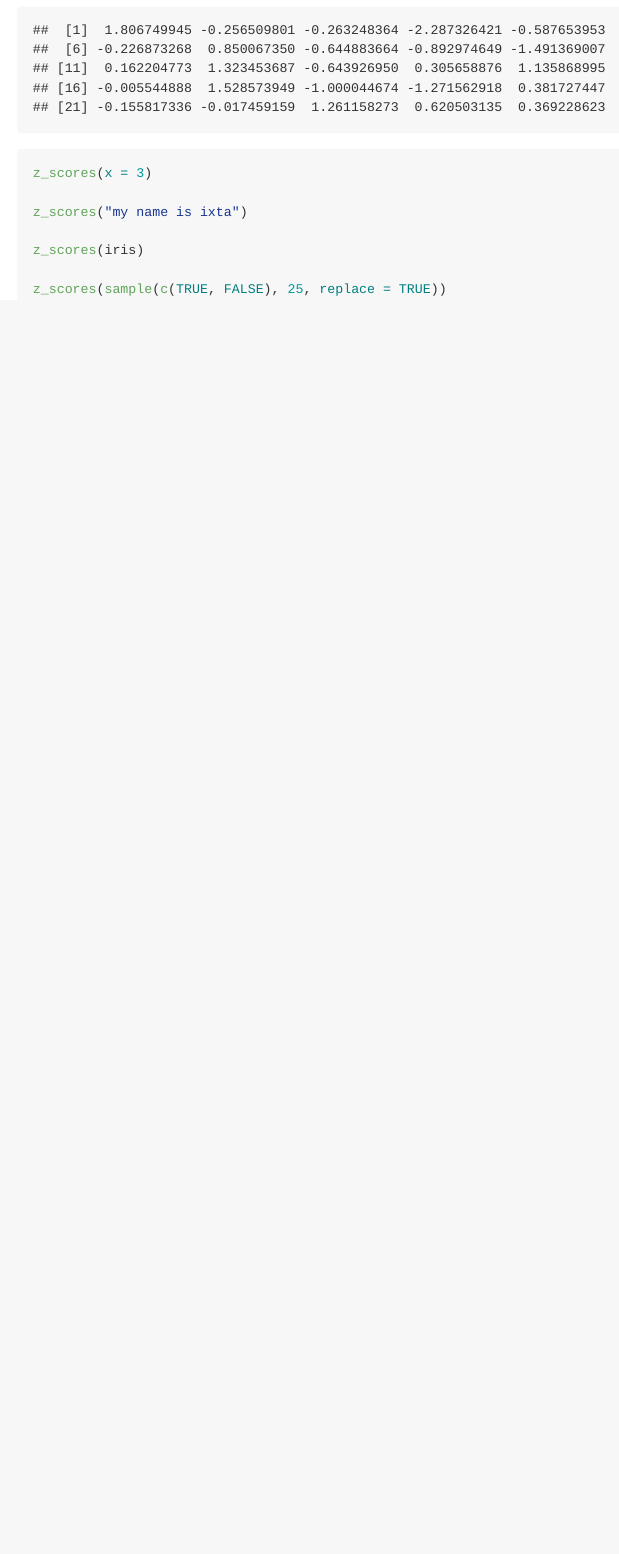
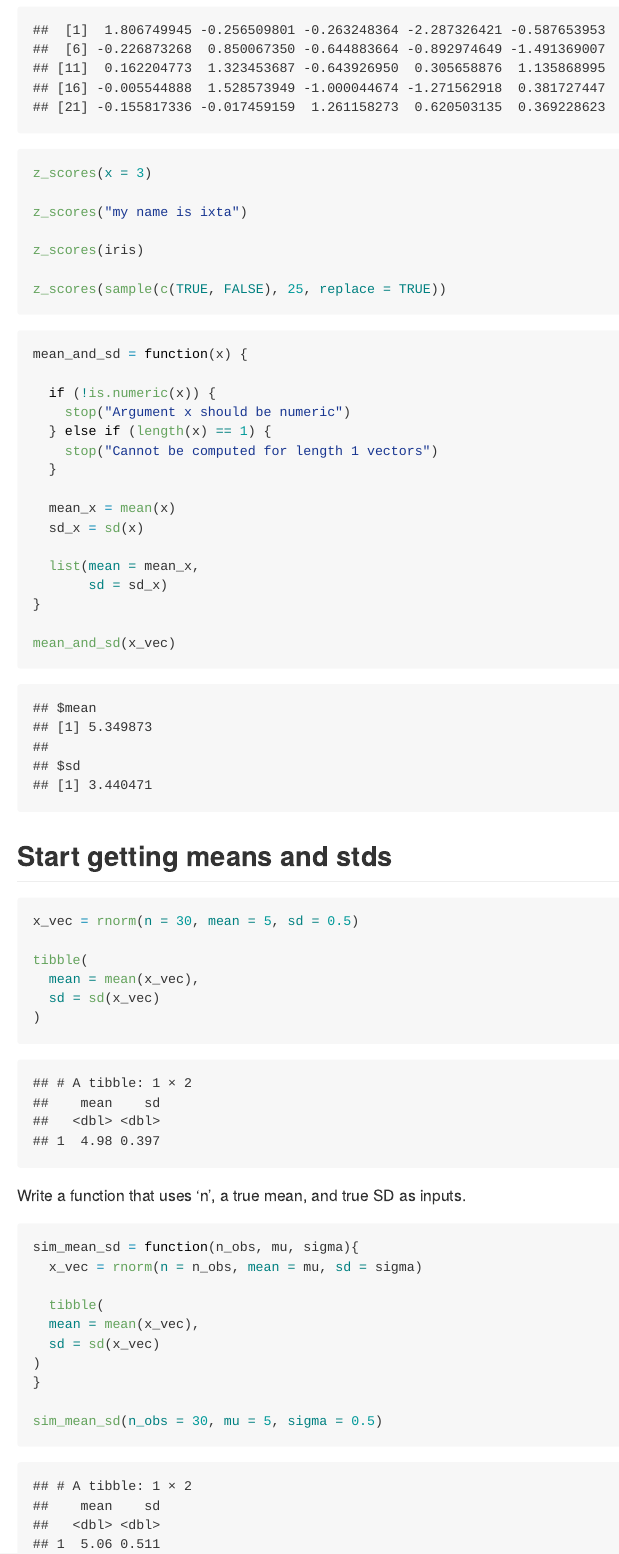
Before and after one commit to iobregon23/writing_functions, an R Markdown document (Oct26.Rmd): the page in a window 1100 px wide, from 1290 px down. Rendered offline with R 4.5, knitr and Pandoc, with nearby package versions; code that draws random numbers runs with fixed seeds of ours.

Commit message:
mult outputs and sim_mean_sd

````diff
--- a/Oct26.Rmd
+++ b/Oct26.Rmd
@@ -44,3 +44,48 @@ z_scores(iris)
 z_scores(sample(c(TRUE, FALSE), 25, replace = TRUE))
 
 ```
+
+```{r}
+mean_and_sd = function(x) {
+
+  if (!is.numeric(x)) {
+    stop("Argument x should be numeric")
+  } else if (length(x) == 1) {
+    stop("Cannot be computed for length 1 vectors")
+  }
+
+  mean_x = mean(x)
+  sd_x = sd(x)
+
+  list(mean = mean_x,
+       sd = sd_x)
+}
+
+mean_and_sd(x_vec)
+```
+
+## Start getting means and stds
+
+```{r}
+x_vec = rnorm(n = 30, mean = 5, sd = 0.5)
+
+tibble(
+  mean = mean(x_vec),
+  sd = sd(x_vec)
+)
+```
+
+Write a function that uses 'n', a true mean, and true SD as inputs.
+
+```{r}
+sim_mean_sd = function(n_obs, mu, sigma){
+  x_vec = rnorm(n = n_obs, mean = mu, sd = sigma)
+
+  tibble(
+  mean = mean(x_vec),
+  sd = sd(x_vec)
+)
+}
+
+sim_mean_sd(n_obs = 30, mu = 5, sigma = 0.5)
+```
````
Also changed, not shown: Oct26.md.
